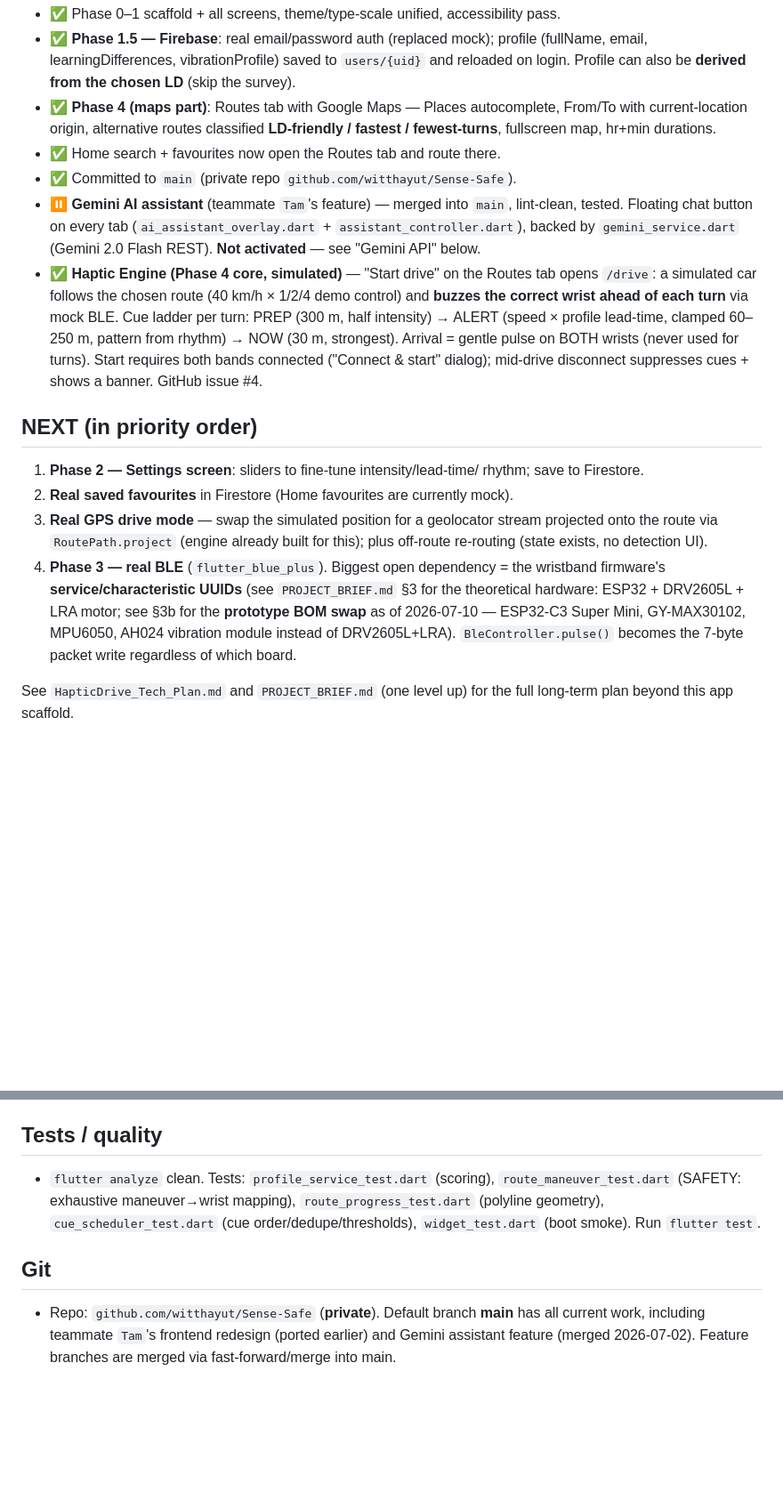
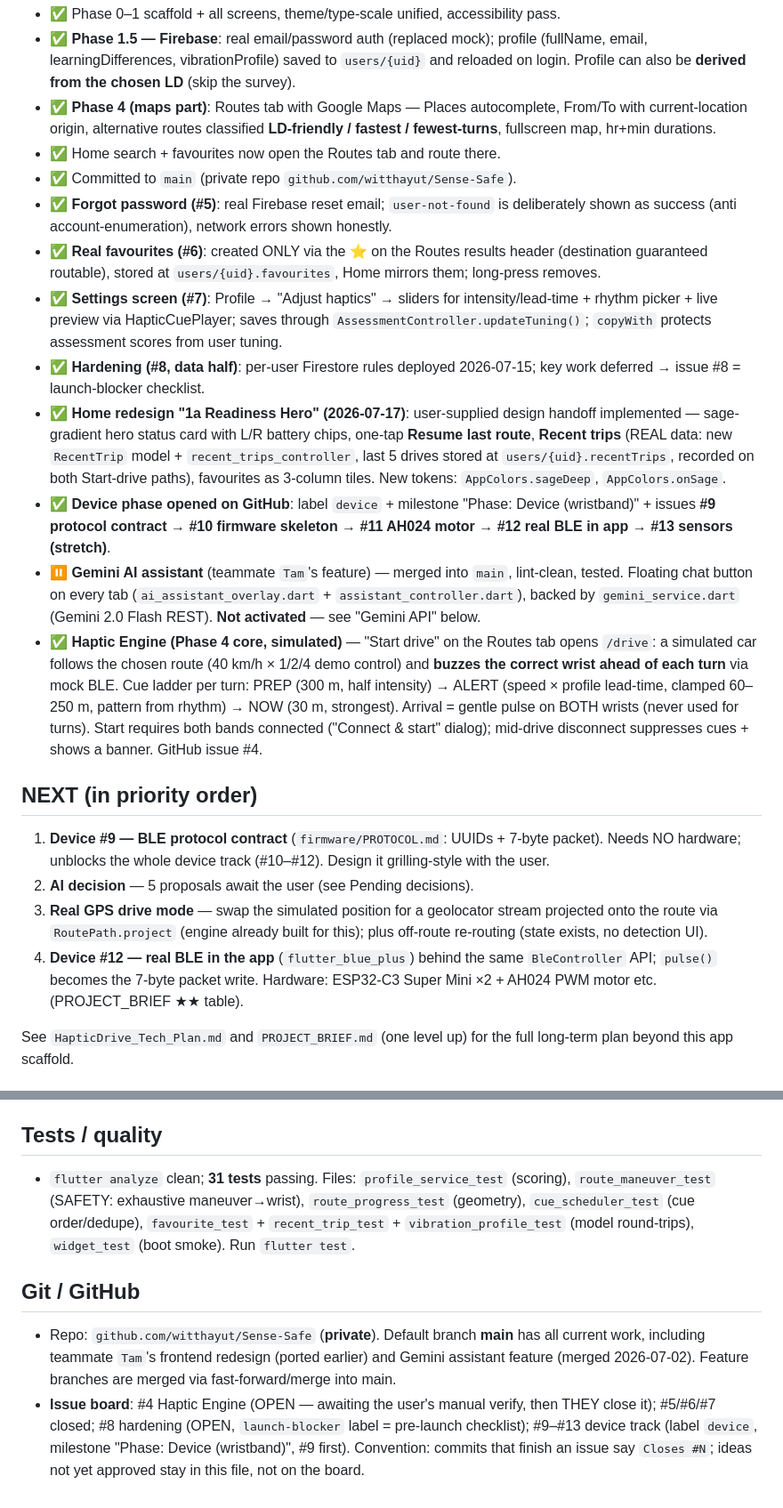
Before and after one commit to witthayut/Sense-Safe, a Markdown page: CLAUDE.md, 2 parts joined by grey strips. Shown at 89% size. GitHub-like rendering; blank space fills up the shorter version.

```diff
--- a/CLAUDE.md
+++ b/CLAUDE.md
@@ -46,6 +46,27 @@ The app you're working in is a **prototype/scaffold** of a much larger vision
   **LD-friendly / fastest / fewest-turns**, fullscreen map, hr+min durations.
 - ✅ Home search + favourites now open the Routes tab and route there.
 - ✅ Committed to `main` (private repo `github.com/witthayut/Sense-Safe`).
+- ✅ **Forgot password (#5)**: real Firebase reset email; `user-not-found` is
+  deliberately shown as success (anti account-enumeration), network errors
+  shown honestly.
+- ✅ **Real favourites (#6)**: created ONLY via the ⭐ on the Routes results
+  header (destination guaranteed routable), stored at `users/{uid}.favourites`,
+  Home mirrors them; long-press removes.
+- ✅ **Settings screen (#7)**: Profile → "Adjust haptics" → sliders for
+  intensity/lead-time + rhythm picker + live preview via HapticCuePlayer;
+  saves through `AssessmentController.updateTuning()`; `copyWith` protects
+  assessment scores from user tuning.
+- ✅ **Hardening (#8, data half)**: per-user Firestore rules deployed
+  2026-07-15; key work deferred → issue #8 = launch-blocker checklist.
+- ✅ **Home redesign "1a Readiness Hero" (2026-07-17)**: user-supplied design
+  handoff implemented — sage-gradient hero status card with L/R battery
+  chips, one-tap **Resume last route**, **Recent trips** (REAL data: new
+  `RecentTrip` model + `recent_trips_controller`, last 5 drives stored at
+  `users/{uid}.recentTrips`, recorded on both Start-drive paths), favourites
+  as 3-column tiles. New tokens: `AppColors.sageDeep`, `AppColors.onSage`.
+- ✅ **Device phase opened on GitHub**: label `device` + milestone
+  "Phase: Device (wristband)" + issues **#9 protocol contract → #10 firmware
+  skeleton → #11 AH024 motor → #12 real BLE in app → #13 sensors (stretch)**.
 - ⏸️ **Gemini AI assistant** (teammate `Tam`'s feature) — merged into `main`,
   lint-clean, tested. Floating chat button on every tab
   (`ai_assistant_overlay.dart` + `assistant_controller.dart`), backed by
@@ -62,19 +83,16 @@ The app you're working in is a **prototype/scaffold** of a much larger vision
 
 ## NEXT (in priority order)
 
-1. **Phase 2 — Settings screen**: sliders to fine-tune intensity/lead-time/
-   rhythm; save to Firestore.
-2. **Real saved favourites** in Firestore (Home favourites are currently mock).
+1. **Device #9 — BLE protocol contract** (`firmware/PROTOCOL.md`: UUIDs +
+   7-byte packet). Needs NO hardware; unblocks the whole device track
+   (#10–#12). Design it grilling-style with the user.
+2. **AI decision** — 5 proposals await the user (see Pending decisions).
 3. **Real GPS drive mode** — swap the simulated position for a geolocator
    stream projected onto the route via `RoutePath.project` (engine already
    built for this); plus off-route re-routing (state exists, no detection UI).
-4. **Phase 3 — real BLE** (`flutter_blue_plus`). Biggest open dependency =
-   the wristband firmware's **service/characteristic UUIDs** (see
-   `PROJECT_BRIEF.md` §3 for the theoretical hardware: ESP32 + DRV2605L +
-   LRA motor; see §3b for the **prototype BOM swap** as of 2026-07-10 —
-   ESP32-C3 Super Mini, GY-MAX30102, MPU6050, AH024 vibration module
-   instead of DRV2605L+LRA). `BleController.pulse()` becomes the 7-byte
-   packet write regardless of which board.
+4. **Device #12 — real BLE in the app** (`flutter_blue_plus`) behind the same
+   `BleController` API; `pulse()` becomes the 7-byte packet write. Hardware:
+   ESP32-C3 Super Mini ×2 + AH024 PWM motor etc. (PROJECT_BRIEF ★★ table).
 
 See `HapticDrive_Tech_Plan.md` and `PROJECT_BRIEF.md` (one level up) for the
 full long-term plan beyond this app scaffold.
@@ -288,15 +306,21 @@ lib/
 
 ## Tests / quality
 
-- `flutter analyze` clean. Tests: `profile_service_test.dart` (scoring),
-  `route_maneuver_test.dart` (SAFETY: exhaustive maneuver→wrist mapping),
-  `route_progress_test.dart` (polyline geometry), `cue_scheduler_test.dart`
-  (cue order/dedupe/thresholds), `widget_test.dart` (boot smoke).
-  Run `flutter test`.
+- `flutter analyze` clean; **31 tests** passing. Files: `profile_service_test`
+  (scoring), `route_maneuver_test` (SAFETY: exhaustive maneuver→wrist),
+  `route_progress_test` (geometry), `cue_scheduler_test` (cue order/dedupe),
+  `favourite_test` + `recent_trip_test` + `vibration_profile_test`
+  (model round-trips), `widget_test` (boot smoke). Run `flutter test`.
 
-## Git
+## Git / GitHub
 
 - Repo: `github.com/witthayut/Sense-Safe` (**private**). Default branch **main**
   has all current work, including teammate `Tam`'s frontend redesign (ported
   earlier) and Gemini assistant feature (merged 2026-07-02). Feature branches
   are merged via fast-forward/merge into main.
+- **Issue board**: #4 Haptic Engine (OPEN — awaiting the user's manual verify,
+  then THEY close it); #5/#6/#7 closed; #8 hardening (OPEN, `launch-blocker`
+  label = pre-launch checklist); #9–#13 device track (label `device`,
+  milestone "Phase: Device (wristband)", #9 first). Convention: commits that
+  finish an issue say `Closes #N`; ideas not yet approved stay in this file,
+  not on the board.
```
Also changed, not shown: other parts of CLAUDE.md (+36 -36 lines).
